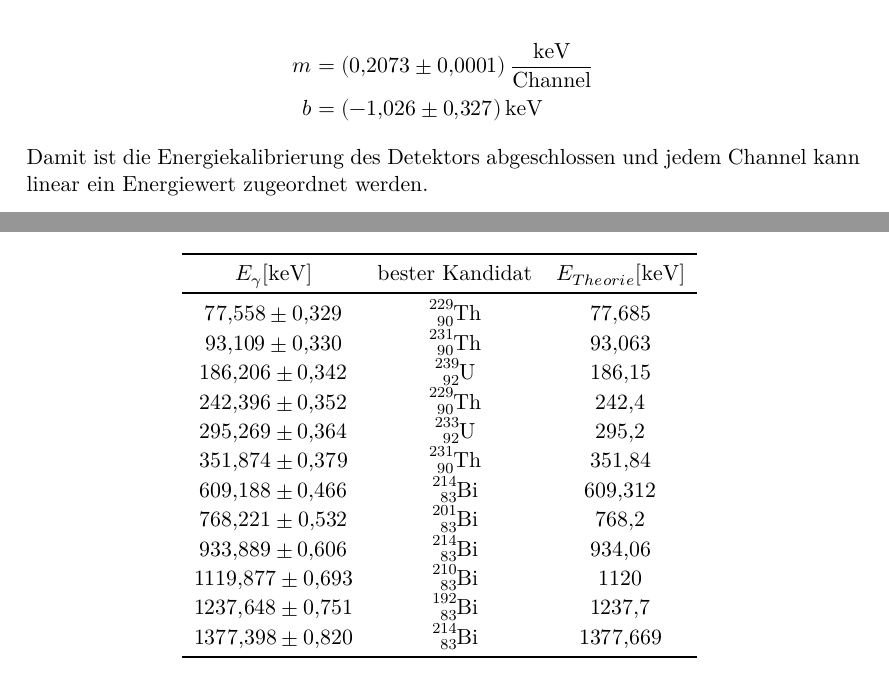
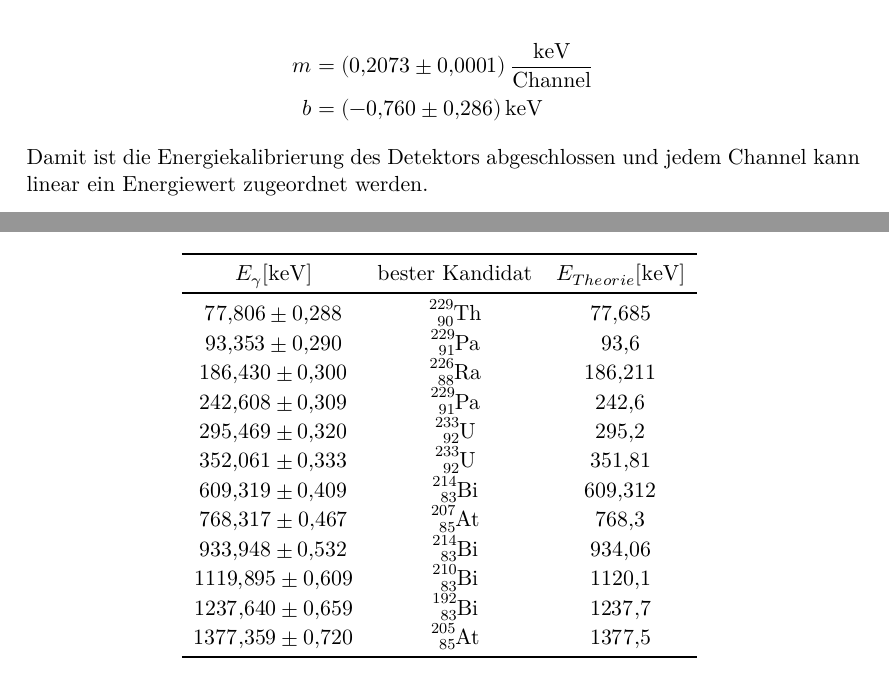
Before and after one commit to Enno-Enno/FP_1, a LaTeX document (02_V18/V18.tex): two parts of pages 9 and 15 of 17, joined at a grey line, cut so that both start at the same text. Compiled offline with XeLaTeX.

Commit message:
Tabelle fertig mit den Elementen

```diff
--- a/02_V18/V18.tex
+++ b/02_V18/V18.tex
@@ -50,7 +50,7 @@ Die Parameter dieser Ausgleichsgerade sind:
 
 \begin{align*}
 	m & =\qty[per-mode=fraction]{0.2073(0.0001)}{\kilo\eV\per\channel} \\
-	b & =\qty{-1.026(0.327)}{\kilo\eV}
+	b & =\qty{-0.760(0.286)}{\kilo\eV}
 \end{align*}
 
 Damit ist die Energiekalibrierung des Detektors abgeschlossen und jedem Channel
@@ -318,18 +318,18 @@ In folgender Tabelle sind die Energie der Einzellen Peaks zusammen mit dem best
 		\toprule
 		$ E_{\gamma} [\unit{\kilo\eV}] $ & $ \text{bester Kandidat} $ & $ E_{Theorie} [\unit{\kilo\eV}] $ \\
 		\midrule
-		\num{ 77.558(0.329)}    &  \ce{^{229}_{90}Th}  & \num{77.685} \\
-		\num{ 93.109(0.330)}    &  \ce{^{231}_{90}Th}  & \num{93.063} \\
-		\num{ 186.206(0.342)}   &  \ce{^{239}_{92}U}   & \num{186.15} \\
-		\num{ 242.396(0.352)}   &  \ce{^{229}_{90}Th}  & \num{242.4} \\
-		\num{ 295.269(0.364)}   &  \ce{^{233}_{92}U}   & \num{295.2}  \\
-		\num{ 351.874(0.379)}   &  \ce{^{231}_{90}Th}  & \num{351.84} \\
-		\num{ 609.188(0.466)}   &  \ce{^{214}_{83}Bi}  & \num{609.312}  \\
-		\num{ 768.221(0.532)}   &  \ce{^{201}_{83}Bi}  & \num{768.2} \\
-		\num{ 933.889(0.606)}   &  \ce{^{214}_{83}Bi}  & \num{934.06} \\
-		\num{ 1119.877(0.693)}  &  \ce{^{210}_{83}Bi}  & \num{1120}  \\
-		\num{ 1237.648(0.751)}  &  \ce{^{192}_{83}Bi}  & \num{1237.7}  \\
-		\num{ 1377.398(0.820)}  &  \ce{^{214}_{83}Bi}  & \num{1377.669} \\
+		\num{77.806(0.288)}    &  \ce{^{229}_{90}Th}  & \num{77.685} \\
+		\num{93.353(0.290)}    &  \ce{^{229}_{91}Pa}  & \num{93.6} \\
+		\num{186.430(0.300)}   &  \ce{^{226}_{88}Ra}   & \num{186.211} \\
+		\num{242.608(0.309)}   &  \ce{^{229}_{91}Pa}  & \num{242.6} \\
+		\num{295.469(0.320)}   &  \ce{^{233}_{92}U}   & \num{295.2}  \\
+		\num{352.061(0.333)}   &  \ce{^{233}_{92}U}   & \num{351.81} \\
+		\num{609.319(0.409)}   &  \ce{^{214}_{83}Bi}  & \num{609.312}  \\
+		\num{768.317(0.467)}   &  \ce{^{207}_{85}At}  & \num{768.3} \\
+		\num{933.948(0.532)}   &  \ce{^{214}_{83}Bi}  & \num{934.06} \\
+		\num{1119.895(0.609)}  &  \ce{^{210}_{83}Bi}  & \num{1120.1}  \\
+		\num{1237.640(0.659)}  &  \ce{^{192}_{83}Bi}  & \num{1237.7}  \\
+		\num{1377.359(0.720)}  &  \ce{^{205}_{85}At}  & \num{1377.5} \\
 		\bottomrule
 	\end{tabular}
 	\label{tab:data3}
```
Also changed, not shown: 02_V18/V18.tex (2 more changed lines), 3 other files.
